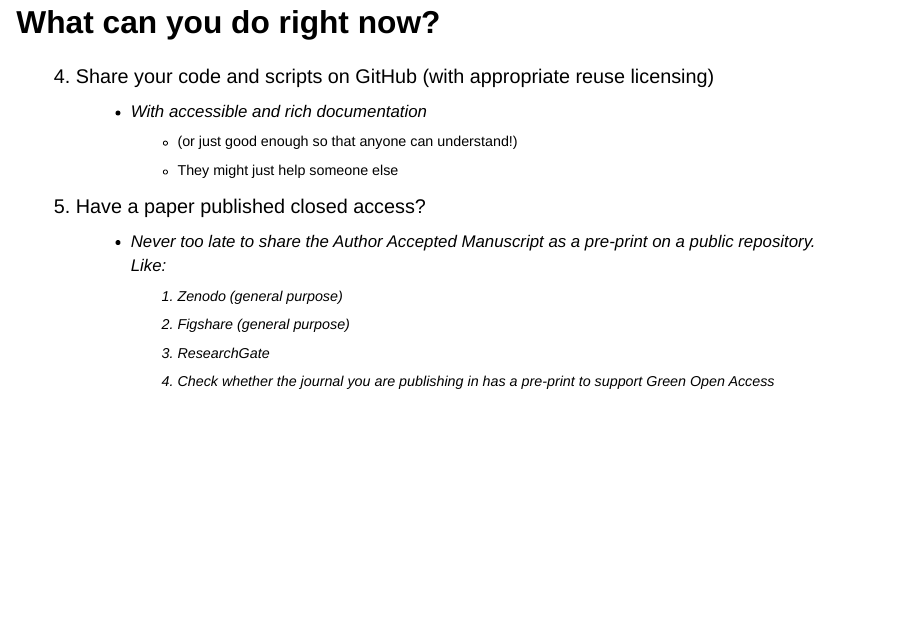
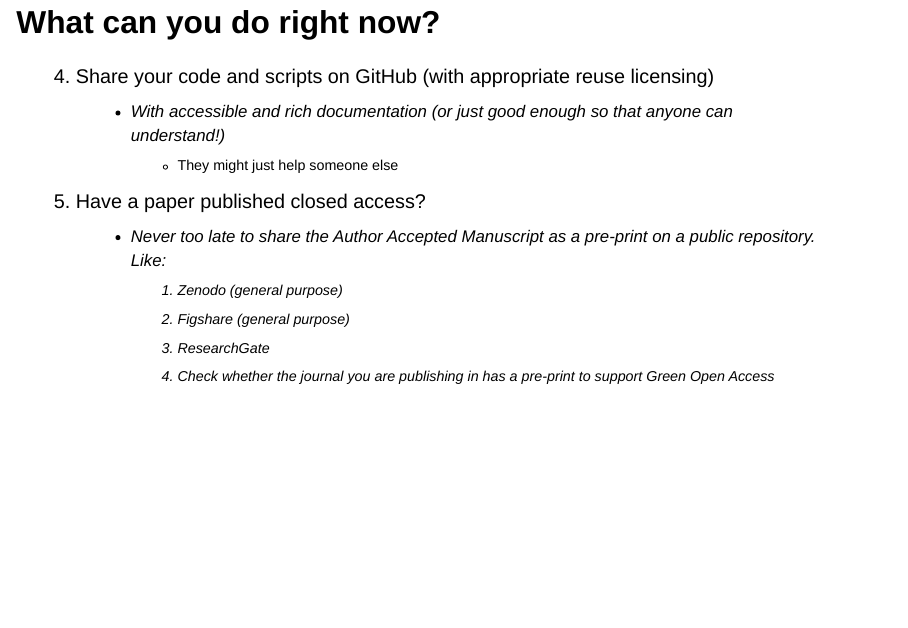
Before and after one commit to royce-data/presentations, a Quarto document (2024-07-01_open_research_in_practice_actionable_materials.qmd): page 19 of 22. Rendered offline with R 4.5, knitr and Pandoc in place of Quarto, with nearby package versions; drawn as Slidy slides in place of the format the file asks for.

Commit message:
update bullet points

```diff
--- a/2024-07-01_open_research_in_practice_actionable_materials.qmd
+++ b/2024-07-01_open_research_in_practice_actionable_materials.qmd
@@ -202,10 +202,9 @@ it might be beneficial to start now
 ## What can you do right now? {.smaller}
 
 4. Share your code and scripts on GitHub (with appropriate reuse licensing)
-   - With accessible and rich documentation
-     - (or just good enough so that anyone can understand!)
+   - With accessible and rich documentation (or just good enough so that anyone can understand!)
      - They might just help someone else
-5. Have a paper published closed access?
+1. Have a paper published closed access?
    - Never too late to share the *Author Accepted Manuscript* as a pre-print on a public repository. Like:
      1. Zenodo (general purpose)
      2. Figshare (general purpose)
```
